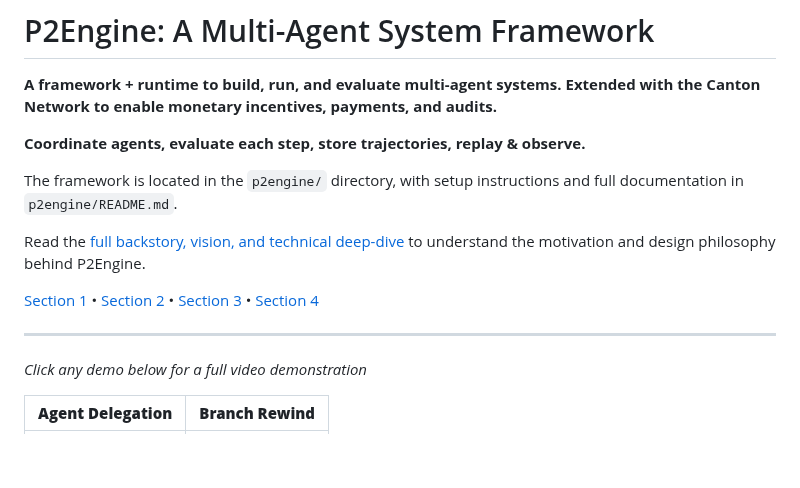
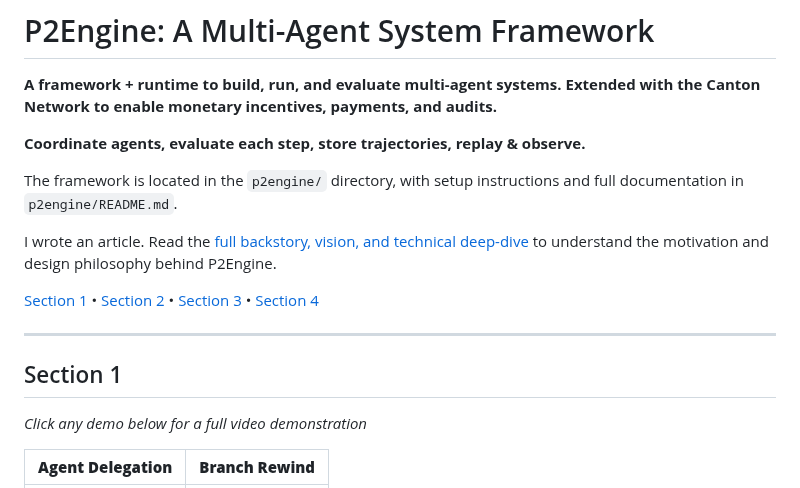
Before and after one commit to gustofied/P2Engine, a Markdown page: README.md, the part around one of its changes. GitHub-like rendering; blank space fills up the shorter version.

```diff
--- a/README.md
+++ b/README.md
@@ -6,11 +6,13 @@
 
 The framework is located in the `p2engine/` directory, with setup instructions and full documentation in `p2engine/README.md`.
 
-Read the [full backstory, vision, and technical deep-dive](https://www.adamsioud.com/projects/p2engine.html) to understand the motivation and design philosophy behind P2Engine.
+I wrote an article. Read the [full backstory, vision, and technical deep-dive](https://www.adamsioud.com/projects/p2engine.html) to understand the motivation and design philosophy behind P2Engine.
 
 [Section 1](#section-1) • [Section 2](#section-2) • [Section 3](#section-3) • [Section 4](#section-4)
 
 ---
+
+## Section 1
 
 _Click any demo below for a full video demonstration_
 
```
Also changed, not shown: other parts of README.md (+11 -22 lines).
